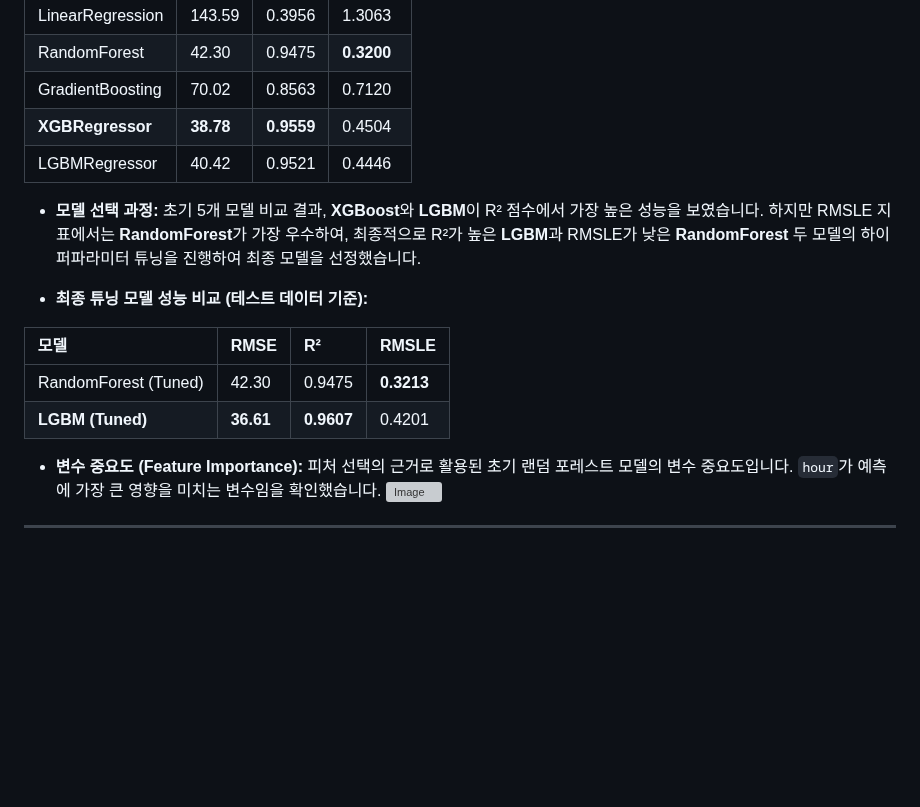
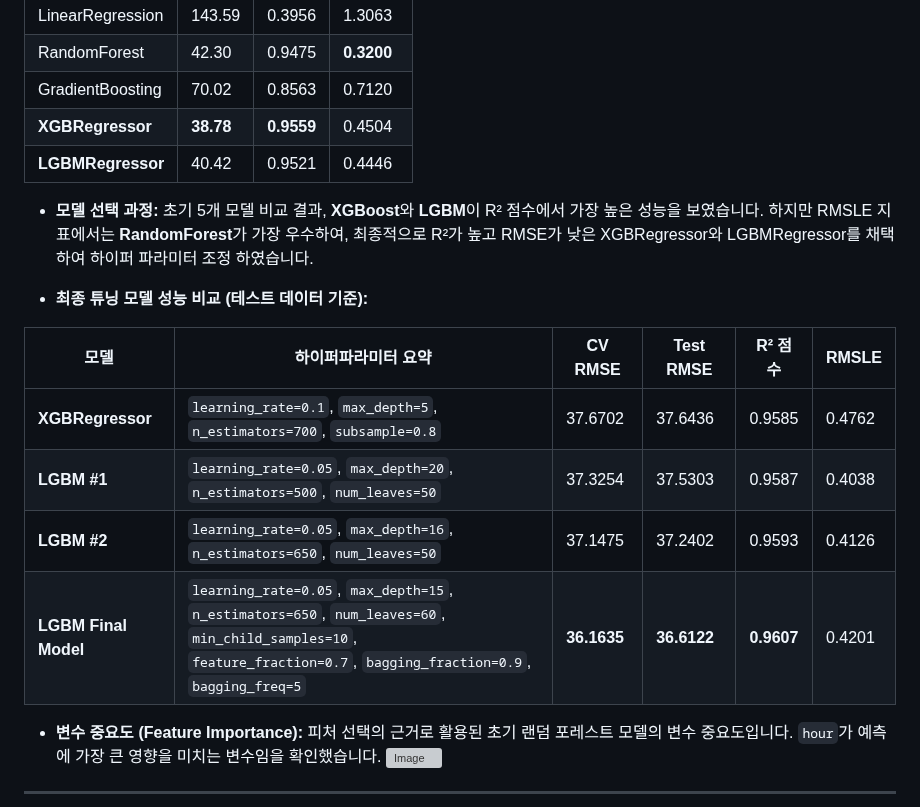
Before and after one commit to zdeik/hipython_rep, a Markdown page: 회귀예측모델_자전거대여량예측하기/README.md, the part around the change. Drawn GitHub-style; blank space fills up the shorter version; grey boxes are pictures that could not be loaded.

```diff
--- a/회귀예측모델_자전거대여량예측하기/README.md
+++ b/회귀예측모델_자전거대여량예측하기/README.md
@@ -72,17 +72,20 @@
 | RandomForest         | 42.30  | 0.9475 | **0.3200** |
 | GradientBoosting     | 70.02  | 0.8563 | 0.7120 |
 | **XGBRegressor** | **38.78** | **0.9559** | 0.4504 |
-| LGBMRegressor        | 40.42  | 0.9521 | 0.4446 |
+| **LGBMRegressor**      | 40.42  | 0.9521 | 0.4446 |
 
 * **모델 선택 과정:**
-    초기 5개 모델 비교 결과, **XGBoost**와 **LGBM**이 R² 점수에서 가장 높은 성능을 보였습니다. 하지만 RMSLE 지표에서는 **RandomForest**가 가장 우수하여, 최종적으로 R²가 높은 **LGBM**과 RMSLE가 낮은 **RandomForest** 두 모델의 하이퍼파라미터 튜닝을 진행하여 최종 모델을 선정했습니다.
+    초기 5개 모델 비교 결과, **XGBoost**와 **LGBM**이 R² 점수에서 가장 높은 성능을 보였습니다. 하지만 RMSLE 지표에서는 **RandomForest**가 가장 우수하여, 최종적으로 R²가 높고 RMSE가 낮은 XGBRegressor와 LGBMRegressor를 채택하여 하이퍼 파라미터 조정 하였습니다.
 
 * **최종 튜닝 모델 성능 비교 (테스트 데이터 기준):**
 
-| 모델                 | RMSE   | R²     | RMSLE  |
-| :------------------- | :----- | :----- | :----- |
-| RandomForest (Tuned) | 42.30  | 0.9475 | **0.3213** |
-| **LGBM (Tuned)** | **36.61** | **0.9607** | 0.4201 |
+| 모델                   | 하이퍼파라미터 요약                                                                                                                                                              | CV RMSE     | Test RMSE   | R² 점수      | RMSLE  |
+| -------------------- | ----------------------------------------------------------------------------------------------------------------------------------------------------------------------- | ----------- | ----------- | ---------- | ------ |
+| **XGBRegressor**     | `learning_rate=0.1`, `max_depth=5`, `n_estimators=700`, `subsample=0.8`                                                                                                 | 37.6702     | 37.6436     | 0.9585     | 0.4762 |
+| **LGBM #1**          | `learning_rate=0.05`, `max_depth=20`, `n_estimators=500`, `num_leaves=50`                                                                                               | 37.3254     | 37.5303     | 0.9587     | 0.4038 |
+| **LGBM #2**          | `learning_rate=0.05`, `max_depth=16`, `n_estimators=650`, `num_leaves=50`                                                                                               | 37.1475     | 37.2402     | 0.9593     | 0.4126 |
+| **LGBM Final Model** | `learning_rate=0.05`, `max_depth=15`, `n_estimators=650`, `num_leaves=60`, `min_child_samples=10`, <br>`feature_fraction=0.7`, `bagging_fraction=0.9`, `bagging_freq=5` | **36.1635** | **36.6122** | **0.9607** | 0.4201 |
+
 
 * **변수 중요도 (Feature Importance):** 피처 선택의 근거로 활용된 초기 랜덤 포레스트 모델의 변수 중요도입니다. `hour`가 예측에 가장 큰 영향을 미치는 변수임을 확인했습니다.
     <img width="877" height="544" alt="Image" src="https://github.com/user-attachments/assets/4a382596-92c5-4211-82af-50083ba25289" />
```
